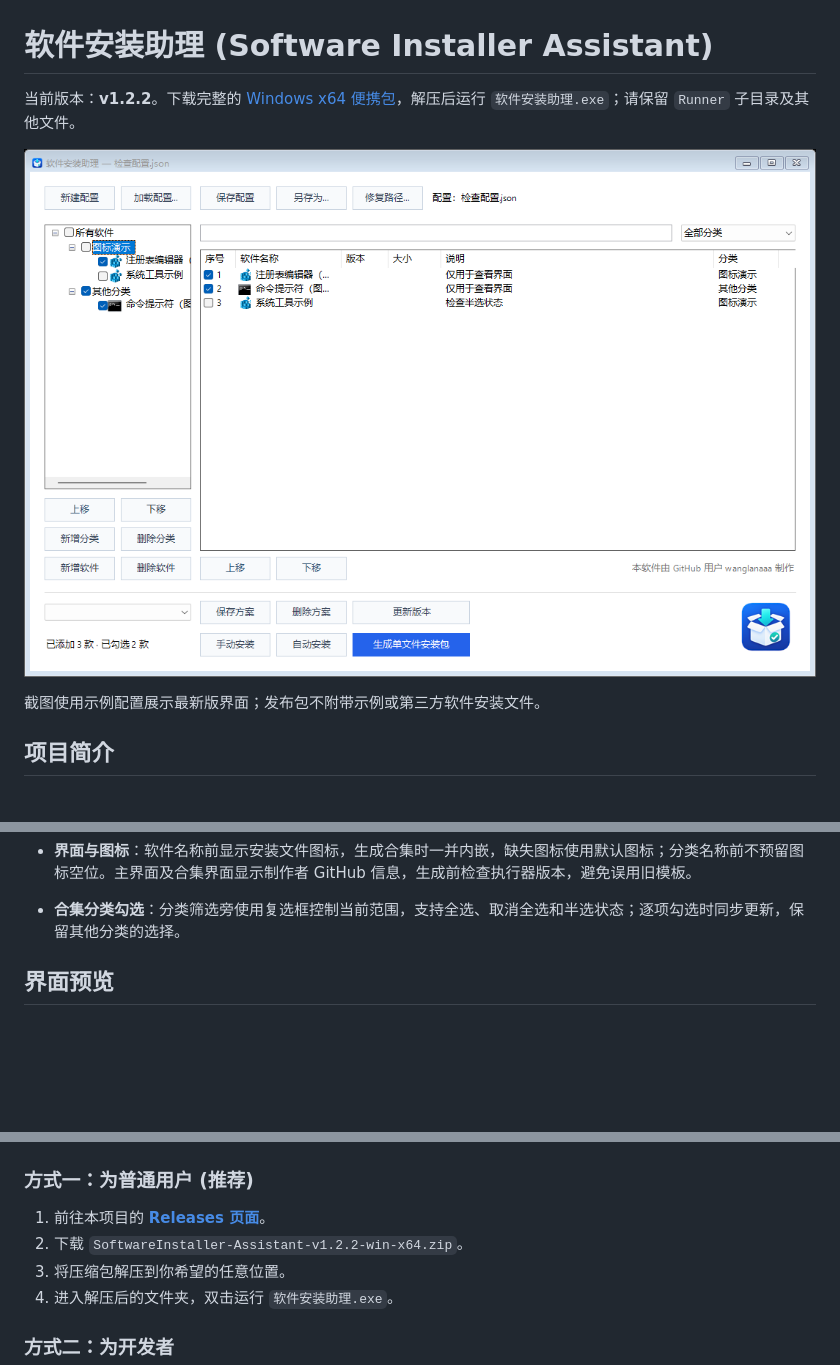
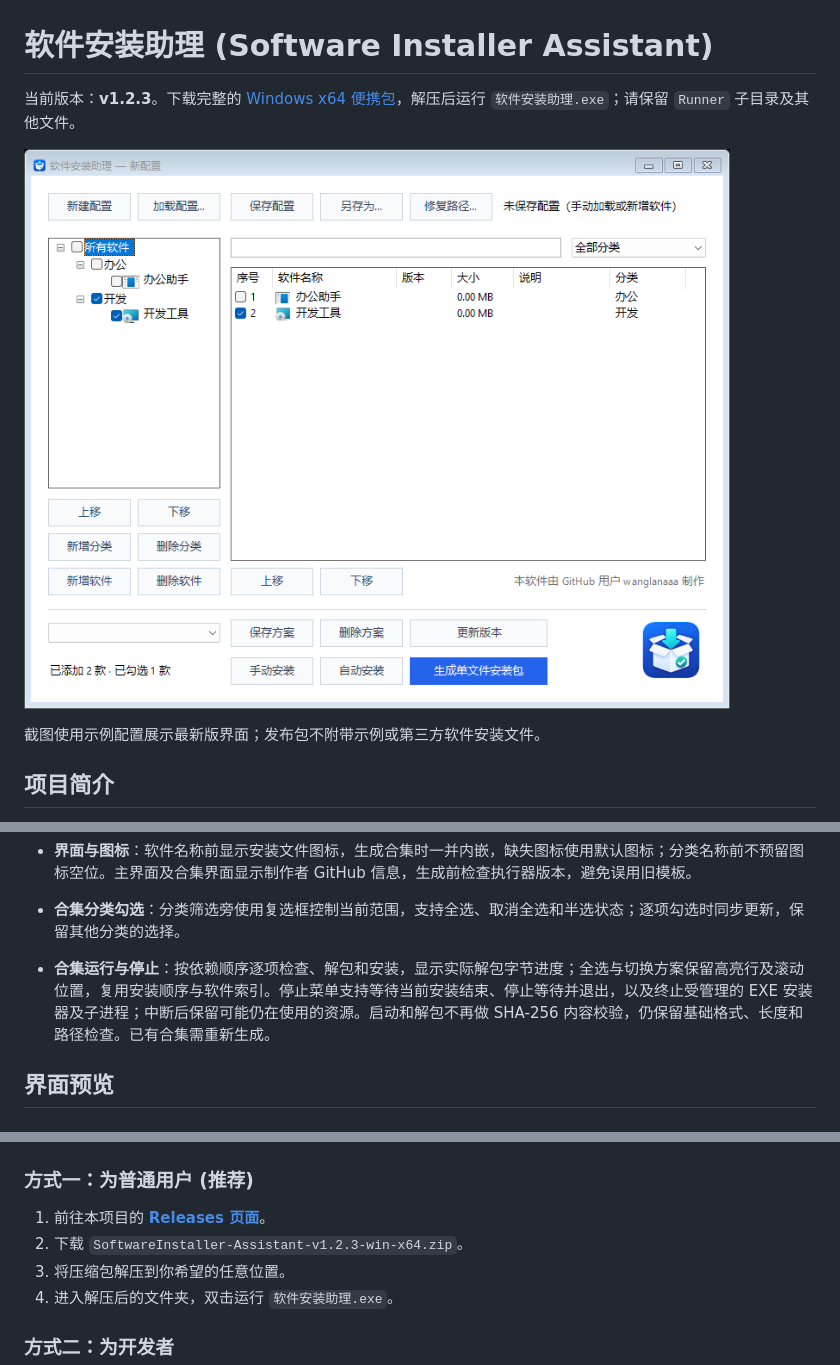
Before and after one commit to wanglanaaa/Software-Installer-Assistant, a Markdown page: README.md, 3 parts joined by grey strips. Drawn GitHub-style; pictures changed too: Mainform.png; blank space fills up the shorter version.

```diff
--- a/README.md
+++ b/README.md
@@ -1,4 +1,4 @@
 # 软件安装助理 (Software Installer Assistant)
 
-当前版本：**v1.2.2**。下载完整的 [Windows x64 便携包](https://github.com/wanglanaaa/Software-Installer-Assistant/releases/tag/v1.2.2)，解压后运行 `软件安装助理.exe`；请保留 `Runner` 子目录及其他文件。
+当前版本：**v1.2.3**。下载完整的 [Windows x64 便携包](https://github.com/wanglanaaa/Software-Installer-Assistant/releases/tag/v1.2.3)，解压后运行 `软件安装助理.exe`；请保留 `Runner` 子目录及其他文件。
 
@@ -29,6 +29,7 @@
 *   **安装路径与状态**：支持默认安装目录，不能自动设置时提示在安装界面选择；安装时显示当前阶段、已处理数量及逐项结果。
 *   **界面与图标**：软件名称前显示安装文件图标，生成合集时一并内嵌，缺失图标使用默认图标；分类名称前不预留图标空位。主界面及合集界面显示制作者 GitHub 信息，生成前检查执行器版本，避免误用旧模板。
 *   **合集分类勾选**：分类筛选旁使用复选框控制当前范围，支持全选、取消全选和半选状态；逐项勾选时同步更新，保留其他分类的选择。
+*   **合集运行与停止**：按依赖顺序逐项检查、解包和安装，显示实际解包字节进度；全选与切换方案保留高亮行及滚动位置，复用安装顺序与软件索引。停止菜单支持等待当前安装结束、停止等待并退出，以及终止受管理的 EXE 安装器及子进程；中断后保留可能仍在使用的资源。启动和解包不再做 SHA-256 内容校验，仍保留基础格式、长度和路径检查。已有合集需重新生成。
 
 ## 界面预览
 
@@ -74,7 +75,7 @@
 ### 方式一：为普通用户 (推荐)
 
 1.  前往本项目的 [**Releases 页面**](https://github.com/wanglanaaa/Software-Installer-Assistant/releases)。
-2.  下载 `SoftwareInstaller-Assistant-v1.2.2-win-x64.zip`。
+2.  下载 `SoftwareInstaller-Assistant-v1.2.3-win-x64.zip`。
 3.  将压缩包解压到你希望的任意位置。
 4.  进入解压后的文件夹，双击运行 `软件安装助理.exe`。
 
```
Also changed, not shown: other parts of README.md (+2 -2 lines), docs/offline-bundle-guide.md (+21 -5 lines), docs/releases/v1.2.3.md (added, +30 -0 lines), docs/images/exported-installer.png, docs/images/main-window.png, 14 other files.
